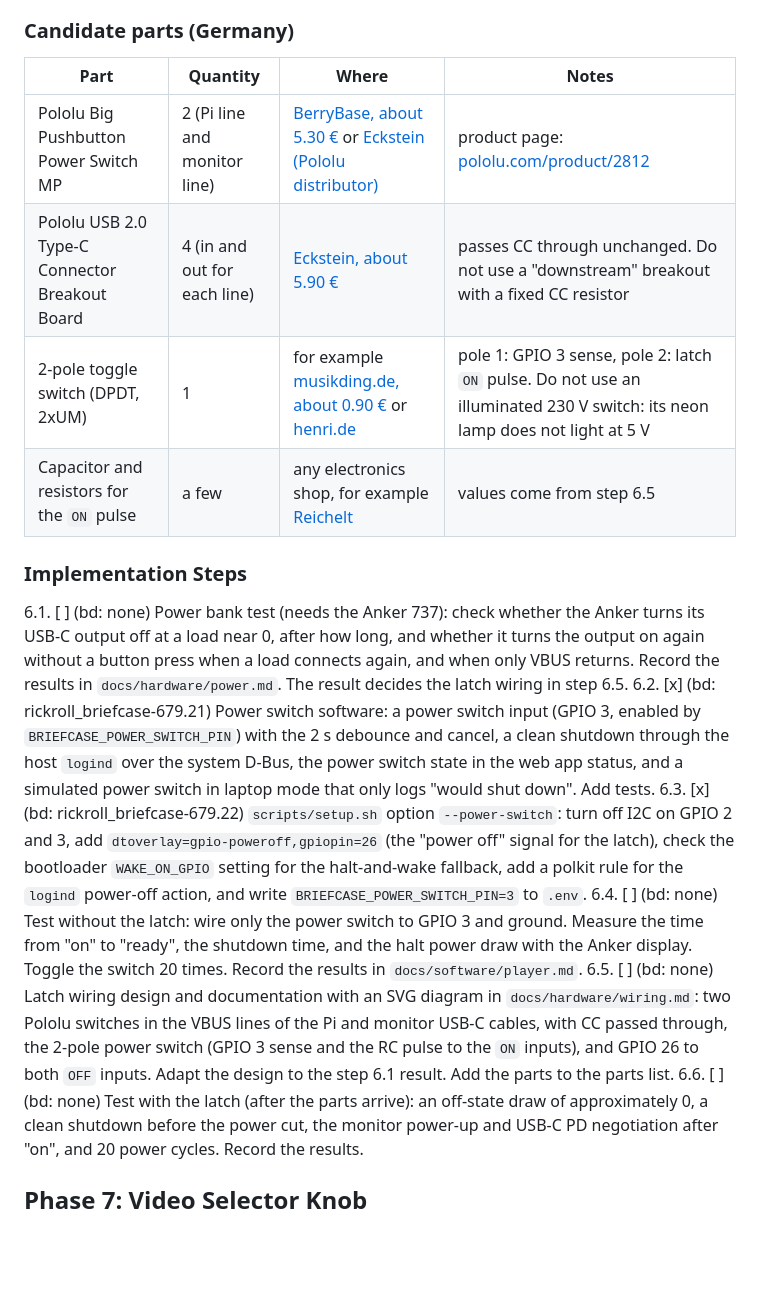
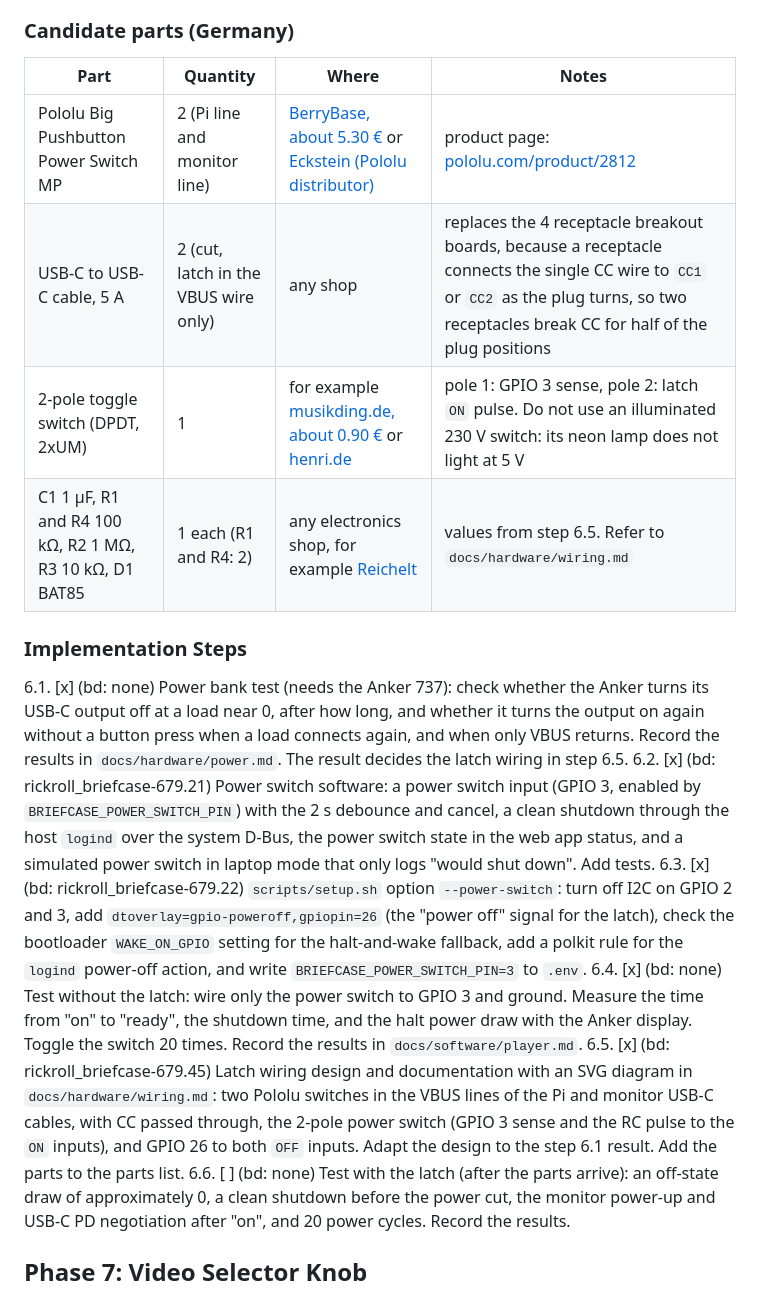
Before and after one commit to BatchCodes/rickroll_briefcase, a Markdown page: .claude/plans/RICKROLL_BRIEFCASE.md, the part around one of its changes. GitHub-like rendering; blank space fills up the shorter version.

Commit message:
docs: record the pi 5 test results, the latch design and the hdmi port fix in the plan

```diff
--- a/.claude/plans/RICKROLL_BRIEFCASE.md
+++ b/.claude/plans/RICKROLL_BRIEFCASE.md
@@ -231,20 +231,20 @@ The user re-stated the switch requirements after phase 5. The outside of the bri
 
 ### Candidate parts (Germany)
 
-| Part                                           | Quantity                     | Where                                                                                                                                                                                            | Notes                                                                                                                       |
-| ---------------------------------------------- | ---------------------------- | ------------------------------------------------------------------------------------------------------------------------------------------------------------------------------------------------ | --------------------------------------------------------------------------------------------------------------------------- |
-| Pololu Big Pushbutton Power Switch MP          | 2 (Pi line and monitor line) | [BerryBase, about 5.30 €](https://www.berrybase.de/en/pololu-big-pushbutton-power-switch-mit-verpolungsschutz-mp) or [Eckstein (Pololu distributor)](https://www.pololu.com/distributors/0J101)  | product page: [pololu.com/product/2812](https://www.pololu.com/product/2812)                                                |
-| Pololu USB 2.0 Type-C Connector Breakout Board | 4 (in and out for each line) | [Eckstein, about 5.90 €](https://eckstein-shop.de/PololuUSB20Type-CConnectorBreakoutBoardEN)                                                                                                     | passes CC through unchanged. Do not use a "downstream" breakout with a fixed CC resistor                                    |
-| 2-pole toggle switch (DPDT, 2xUM)              | 1                            | for example [musikding.de, about 0.90 €](https://www.musikding.de/Mini-Kippschalter-DPDT-2x-UM) or [henri.de](https://www.henri.de/bauelemente/schalter/kippschalter/miniatur-kippschalter.html) | pole 1: GPIO 3 sense, pole 2: latch `ON` pulse. Do not use an illuminated 230 V switch: its neon lamp does not light at 5 V |
-| Capacitor and resistors for the `ON` pulse     | a few                        | any electronics shop, for example [Reichelt](https://www.reichelt.de/)                                                                                                                           | values come from step 6.5                                                                                                   |
+| Part                                                   | Quantity                             | Where                                                                                                                                                                                            | Notes                                                                                                                                                                                       |
+| ------------------------------------------------------ | ------------------------------------ | ------------------------------------------------------------------------------------------------------------------------------------------------------------------------------------------------ | ------------------------------------------------------------------------------------------------------------------------------------------------------------------------------------------- |
+| Pololu Big Pushbutton Power Switch MP                  | 2 (Pi line and monitor line)         | [BerryBase, about 5.30 €](https://www.berrybase.de/en/pololu-big-pushbutton-power-switch-mit-verpolungsschutz-mp) or [Eckstein (Pololu distributor)](https://www.pololu.com/distributors/0J101)  | product page: [pololu.com/product/2812](https://www.pololu.com/product/2812)                                                                                                                |
+| USB-C to USB-C cable, 5 A                              | 2 (cut, latch in the VBUS wire only) | any shop                                                                                                                                                                                         | replaces the 4 receptacle breakout boards, because a receptacle connects the single CC wire to `CC1` or `CC2` as the plug turns, so two receptacles break CC for half of the plug positions |
+| 2-pole toggle switch (DPDT, 2xUM)                      | 1                                    | for example [musikding.de, about 0.90 €](https://www.musikding.de/Mini-Kippschalter-DPDT-2x-UM) or [henri.de](https://www.henri.de/bauelemente/schalter/kippschalter/miniatur-kippschalter.html) | pole 1: GPIO 3 sense, pole 2: latch `ON` pulse. Do not use an illuminated 230 V switch: its neon lamp does not light at 5 V                                                                 |
+| C1 1 µF, R1 and R4 100 kΩ, R2 1 MΩ, R3 10 kΩ, D1 BAT85 | 1 each (R1 and R4: 2)                | any electronics shop, for example [Reichelt](https://www.reichelt.de/)                                                                                                                           | values from step 6.5. Refer to `docs/hardware/wiring.md`                                                                                                                                    |
 
 ### Implementation Steps
 
-6.1. [ ] (bd: none) Power bank test (needs the Anker 737): check whether the Anker turns its USB-C output off at a load near 0, after how long, and whether it turns the output on again without a button press when a load connects again, and when only VBUS returns. Record the results in `docs/hardware/power.md`. The result decides the latch wiring in step 6.5.
+6.1. [x] (bd: none) Power bank test (needs the Anker 737): check whether the Anker turns its USB-C output off at a load near 0, after how long, and whether it turns the output on again without a button press when a load connects again, and when only VBUS returns. Record the results in `docs/hardware/power.md`. The result decides the latch wiring in step 6.5.
 6.2. [x] (bd: rickroll_briefcase-679.21) Power switch software: a power switch input (GPIO 3, enabled by `BRIEFCASE_POWER_SWITCH_PIN`) with the 2 s debounce and cancel, a clean shutdown through the host `logind` over the system D-Bus, the power switch state in the web app status, and a simulated power switch in laptop mode that only logs "would shut down". Add tests.
 6.3. [x] (bd: rickroll_briefcase-679.22) `scripts/setup.sh` option `--power-switch`: turn off I2C on GPIO 2 and 3, add `dtoverlay=gpio-poweroff,gpiopin=26` (the "power off" signal for the latch), check the bootloader `WAKE_ON_GPIO` setting for the halt-and-wake fallback, add a polkit rule for the `logind` power-off action, and write `BRIEFCASE_POWER_SWITCH_PIN=3` to `.env`.
-6.4. [ ] (bd: none) Test without the latch: wire only the power switch to GPIO 3 and ground. Measure the time from "on" to "ready", the shutdown time, and the halt power draw with the Anker display. Toggle the switch 20 times. Record the results in `docs/software/player.md`.
-6.5. [ ] (bd: none) Latch wiring design and documentation with an SVG diagram in `docs/hardware/wiring.md`: two Pololu switches in the VBUS lines of the Pi and monitor USB-C cables, with CC passed through, the 2-pole power switch (GPIO 3 sense and the RC pulse to the `ON` inputs), and GPIO 26 to both `OFF` inputs. Adapt the design to the step 6.1 result. Add the parts to the parts list.
+6.4. [x] (bd: none) Test without the latch: wire only the power switch to GPIO 3 and ground. Measure the time from "on" to "ready", the shutdown time, and the halt power draw with the Anker display. Toggle the switch 20 times. Record the results in `docs/software/player.md`.
+6.5. [x] (bd: rickroll_briefcase-679.45) Latch wiring design and documentation with an SVG diagram in `docs/hardware/wiring.md`: two Pololu switches in the VBUS lines of the Pi and monitor USB-C cables, with CC passed through, the 2-pole power switch (GPIO 3 sense and the RC pulse to the `ON` inputs), and GPIO 26 to both `OFF` inputs. Adapt the design to the step 6.1 result. Add the parts to the parts list.
 6.6. [ ] (bd: none) Test with the latch (after the parts arrive): an off-state draw of approximately 0, a clean shutdown before the power cut, the monitor power-up and USB-C PD negotiation after "on", and 20 power cycles. Record the results.
 
 ## Phase 7: Video Selector Knob
```
Also changed, not shown: other parts of .claude/plans/RICKROLL_BRIEFCASE.md (+8 -3 lines).
